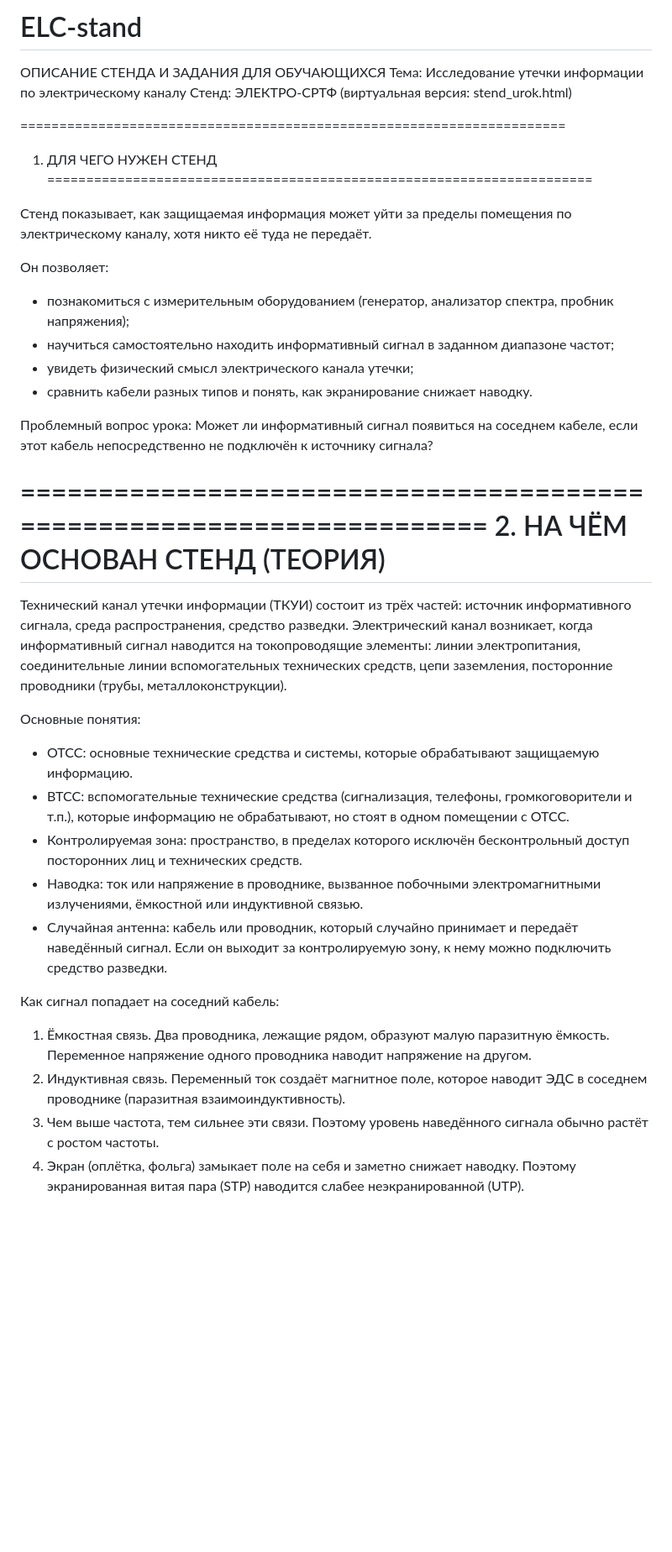
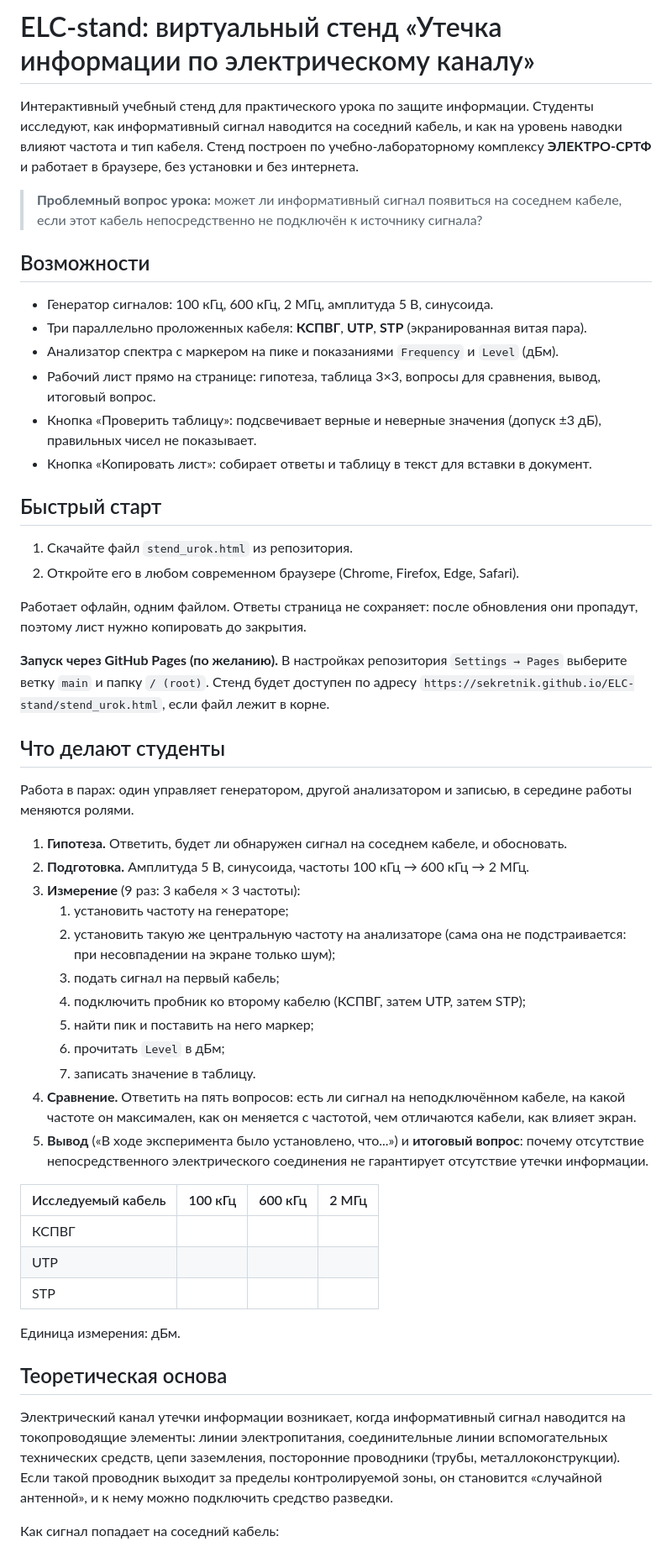
Before and after one commit to Sekretnik/ELC-stand, a Markdown page: README.md, the part around one of its changes. Shown at 84% size. Rendered like a GitHub page; blank space fills up the shorter version.

```diff
--- a/README.md
+++ b/README.md
@@ -1,62 +1,55 @@
-# ELC-stand
-ОПИСАНИЕ СТЕНДА И ЗАДАНИЯ ДЛЯ ОБУЧАЮЩИХСЯ
-Тема: Исследование утечки информации по электрическому каналу
-Стенд: ЭЛЕКТРО-СРТФ (виртуальная версия: stend_urok.html)
+# ELC-stand: виртуальный стенд «Утечка информации по электрическому каналу»
 
-======================================================================
-1. ДЛЯ ЧЕГО НУЖЕН СТЕНД
-======================================================================
+Интерактивный учебный стенд для практического урока по защите информации. Студенты исследуют, как информативный сигнал наводится на соседний кабель, и как на уровень наводки влияют частота и тип кабеля. Стенд построен по учебно-лабораторному комплексу **ЭЛЕКТРО-СРТФ** и работает в браузере, без установки и без интернета.
 
-Стенд показывает, как защищаемая информация может уйти за пределы
-помещения по электрическому каналу, хотя никто её туда не передаёт.
+> **Проблемный вопрос урока:** может ли информативный сигнал появиться на соседнем кабеле, если этот кабель непосредственно не подключён к источнику сигнала?
 
-Он позволяет:
-- познакомиться с измерительным оборудованием (генератор, анализатор
-  спектра, пробник напряжения);
-- научиться самостоятельно находить информативный сигнал в заданном
-  диапазоне частот;
-- увидеть физический смысл электрического канала утечки;
-- сравнить кабели разных типов и понять, как экранирование снижает
-  наводку.
+## Возможности
 
-Проблемный вопрос урока:
-Может ли информативный сигнал появиться на соседнем кабеле, если этот
-кабель непосредственно не подключён к источнику сигнала?
+- Генератор сигналов: 100 кГц, 600 кГц, 2 МГц, амплитуда 5 В, синусоида.
+- Три параллельно проложенных кабеля: **КСПВГ**, **UTP**, **STP** (экранированная витая пара).
+- Анализатор спектра с маркером на пике и показаниями `Frequency` и `Level` (дБм).
+- Рабочий лист прямо на странице: гипотеза, таблица 3×3, вопросы для сравнения, вывод, итоговый вопрос.
+- Кнопка «Проверить таблицу»: подсвечивает верные и неверные значения (допуск ±3 дБ), правильных чисел не показывает.
+- Кнопка «Копировать лист»: собирает ответы и таблицу в текст для вставки в документ.
 
-======================================================================
-2. НА ЧЁМ ОСНОВАН СТЕНД (ТЕОРИЯ)
-======================================================================
+## Быстрый старт
 
-Технический канал утечки информации (ТКУИ) состоит из трёх частей:
-источник информативного сигнала, среда распространения, средство
-разведки. Электрический канал возникает, когда информативный сигнал
-наводится на токопроводящие элементы: линии электропитания, соединительные
-линии вспомогательных технических средств, цепи заземления, посторонние
-проводники (трубы, металлоконструкции).
+1. Скачайте файл `stend_urok.html` из репозитория.
+2. Откройте его в любом современном браузере (Chrome, Firefox, Edge, Safari).
 
-Основные понятия:
-- ОТСС: основные технические средства и системы, которые обрабатывают
-  защищаемую информацию.
-- ВТСС: вспомогательные технические средства (сигнализация, телефоны,
-  громкоговорители и т.п.), которые информацию не обрабатывают, но стоят
-  в одном помещении с ОТСС.
-- Контролируемая зона: пространство, в пределах которого исключён
-  бесконтрольный доступ посторонних лиц и технических средств.
-- Наводка: ток или напряжение в проводнике, вызванное побочными
-  электромагнитными излучениями, ёмкостной или индуктивной связью.
-- Случайная антенна: кабель или проводник, который случайно принимает
-  и передаёт наведённый сигнал. Если он выходит за контролируемую зону,
-  к нему можно подключить средство разведки.
+Работает офлайн, одним файлом. Ответы страница не сохраняет: после обновления они пропадут, поэтому лист нужно копировать до закрытия.
+
+**Запуск через GitHub Pages (по желанию).** В настройках репозитория `Settings → Pages` выберите ветку `main` и папку `/ (root)`. Стенд будет доступен по адресу `https://sekretnik.github.io/ELC-stand/stend_urok.html`, если файл лежит в корне.
+
+## Что делают студенты
+
+Работа в парах: один управляет генератором, другой анализатором и записью, в середине работы меняются ролями.
+
+1. **Гипотеза.** Ответить, будет ли обнаружен сигнал на соседнем кабеле, и обосновать.
+2. **Подготовка.** Амплитуда 5 В, синусоида, частоты 100 кГц → 600 кГц → 2 МГц.
+3. **Измерение** (9 раз: 3 кабеля × 3 частоты):
+   1. установить частоту на генераторе;
+   2. установить такую же центральную частоту на анализаторе (сама она не подстраивается: при несовпадении на экране только шум);
+   3. подать сигнал на первый кабель;
+   4. подключить пробник ко второму кабелю (КСПВГ, затем UTP, затем STP);
+   5. найти пик и поставить на него маркер;
+   6. прочитать `Level` в дБм;
+   7. записать значение в таблицу.
+4. **Сравнение.** Ответить на пять вопросов: есть ли сигнал на неподключённом кабеле, на какой частоте он максимален, как он меняется с частотой, чем отличаются кабели, как влияет экран.
+5. **Вывод** («В ходе эксперимента было установлено, что...») и **итоговый вопрос**: почему отсутствие непосредственного электрического соединения не гарантирует отсутствие утечки информации.
+
+| Исследуемый кабель | 100 кГц | 600 кГц | 2 МГц |
+| ------------------ | ------: | ------: | ----: |
+| КСПВГ              |         |         |       |
+| UTP                |         |         |       |
+| STP                |         |         |       |
+
+Единица измерения: дБм.
+
+## Теоретическая основа
+
+Электрический канал утечки информации возникает, когда информативный сигнал наводится на токопроводящие элементы: линии электропитания, соединительные линии вспомогательных технических средств, цепи заземления, посторонние проводники (трубы, металлоконструкции). Если такой проводник выходит за пределы контролируемой зоны, он становится «случайной антенной», и к нему можно подключить средство разведки.
 
 Как сигнал попадает на соседний кабель:
-1. Ёмкостная связь. Два проводника, лежащие рядом, образуют малую
-   паразитную ёмкость. Переменное напряжение одного проводника наводит
-   напряжение на другом.
-2. Индуктивная связь. Переменный ток создаёт магнитное поле, которое
-   наводит ЭДС в соседнем проводнике (паразитная взаимоиндуктивность).
-3. Чем выше частота, тем сильнее эти связи. Поэтому уровень наведённого
-   сигнала обычно растёт с ростом частоты.
-4. Экран (оплётка, фольга) замыкает поле на себя и заметно снижает
-   наводку. Поэтому экранированная витая пара (STP) наводится слабее
-   неэкранированной (UTP).
 
```
Also changed, not shown: other parts of README.md (+41 -134 lines).
